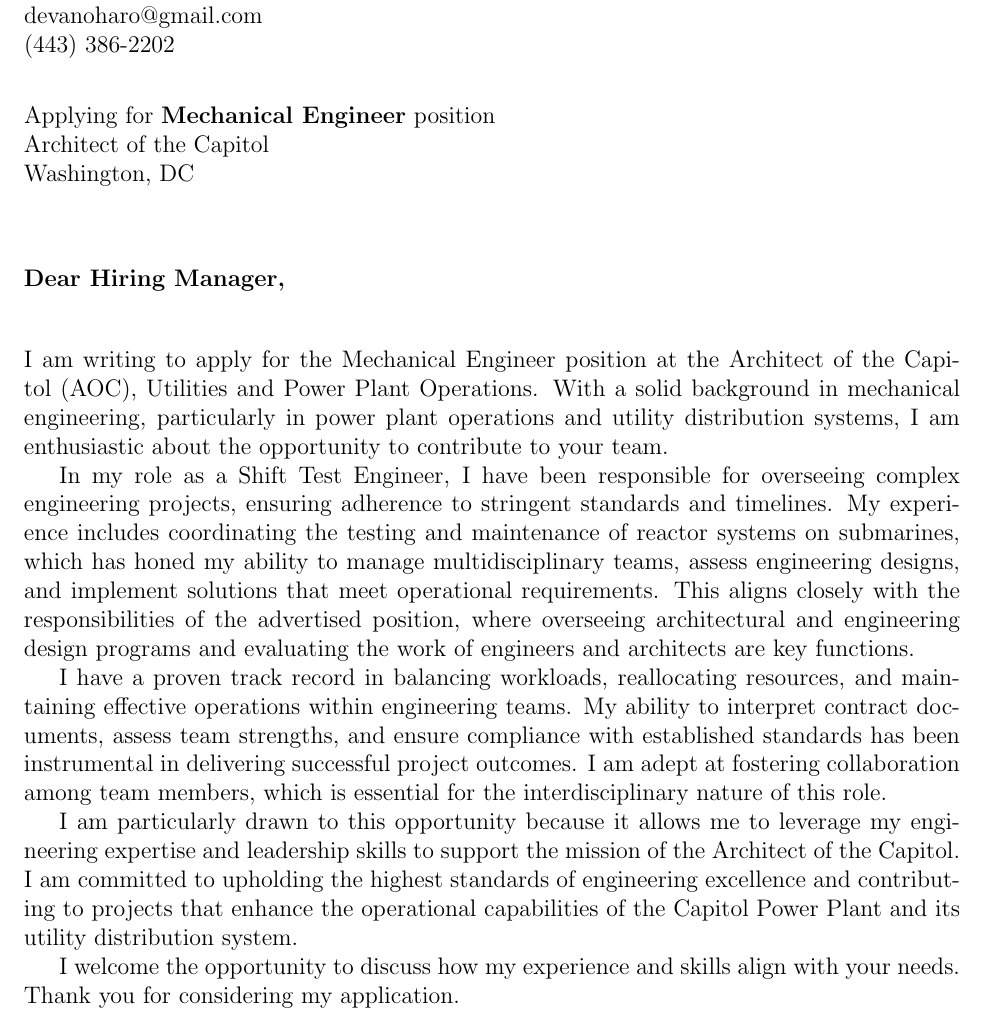
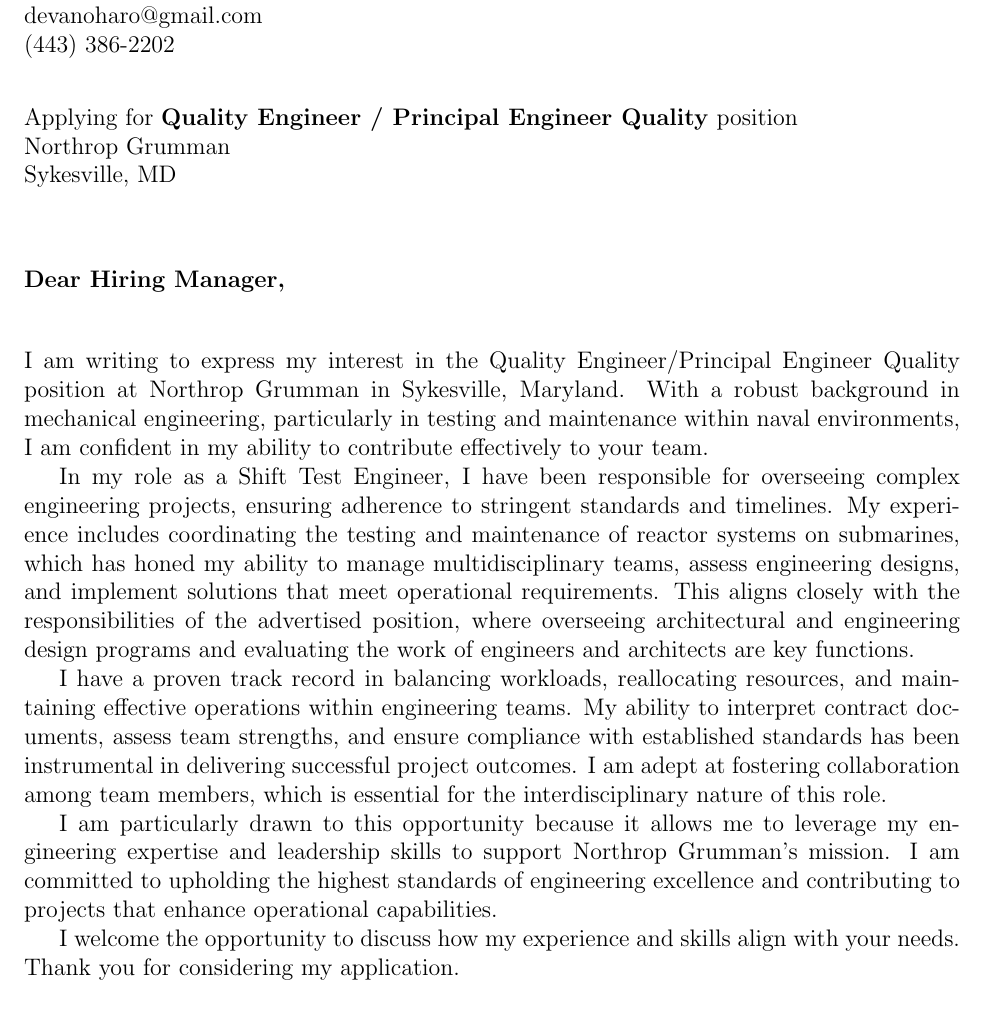
Before and after one commit to Devan-OHaro/Resume, a LaTeX document (cover_letters/main.tex, which reads cover_letters/sections/body.tex): part of the page, cut so that both start at the same text. Compiled offline with pdfLaTeX.

Commit message:
Quality Engineer/Principal Engineer Quality at Northrop

```diff
--- a/cover_letters/main.tex
+++ b/cover_letters/main.tex
@@ -14,10 +14,9 @@
 \newcommand{\yourphone}{(443) 386-2202}
 \newcommand{\dateofletter}{\today}
 \newcommand{\recipient}{Hiring Manager}
-\newcommand{\companyname}{Architect of the Capitol}
-% \newcommand{\companyaddress}{Company Address}
-\newcommand{\companycitystatezip}{Washington, DC}
-\newcommand{\job}{Mechanical Engineer}
+\newcommand{\companyname}{Northrop Grumman}
+\newcommand{\companycitystatezip}{Sykesville, MD}
+\newcommand{\job}{Quality Engineer / Principal Engineer Quality}
 
 \begin{document}
 
--- a/cover_letters/sections/body.tex
+++ b/cover_letters/sections/body.tex
@@ -1,5 +1,5 @@
-I am writing to apply for the Mechanical Engineer position at the Architect of the Capitol (AOC), Utilities and Power Plant Operations.
-With a solid background in mechanical engineering, particularly in power plant operations and utility distribution systems, I am enthusiastic about the opportunity to contribute to your team.
+I am writing to express my interest in the Quality Engineer/Principal Engineer Quality position at Northrop Grumman in Sykesville, Maryland.
+With a robust background in mechanical engineering, particularly in testing and maintenance within naval environments, I am confident in my ability to contribute effectively to your team.
 
 In my role as a Shift Test Engineer, I have been responsible for overseeing complex engineering projects, ensuring adherence to stringent standards and timelines.
 My experience includes coordinating the testing and maintenance of reactor systems on submarines, which has honed my ability to manage multidisciplinary teams, assess engineering designs, and implement solutions that meet operational requirements.
@@ -9,8 +9,8 @@
 My ability to interpret contract documents, assess team strengths, and ensure compliance with established standards has been instrumental in delivering successful project outcomes.
 I am adept at fostering collaboration among team members, which is essential for the interdisciplinary nature of this role.
 
-I am particularly drawn to this opportunity because it allows me to leverage my engineering expertise and leadership skills to support the mission of the Architect of the Capitol.
-I am committed to upholding the highest standards of engineering excellence and contributing to projects that enhance the operational capabilities of the Capitol Power Plant and its utility distribution system.
+I am particularly drawn to this opportunity because it allows me to leverage my engineering expertise and leadership skills to support Northrop Grumman's mission.
+I am committed to upholding the highest standards of engineering excellence and contributing to projects that enhance operational capabilities.
 
 I welcome the opportunity to discuss how my experience and skills align with your needs.
 Thank you for considering my application.
```
